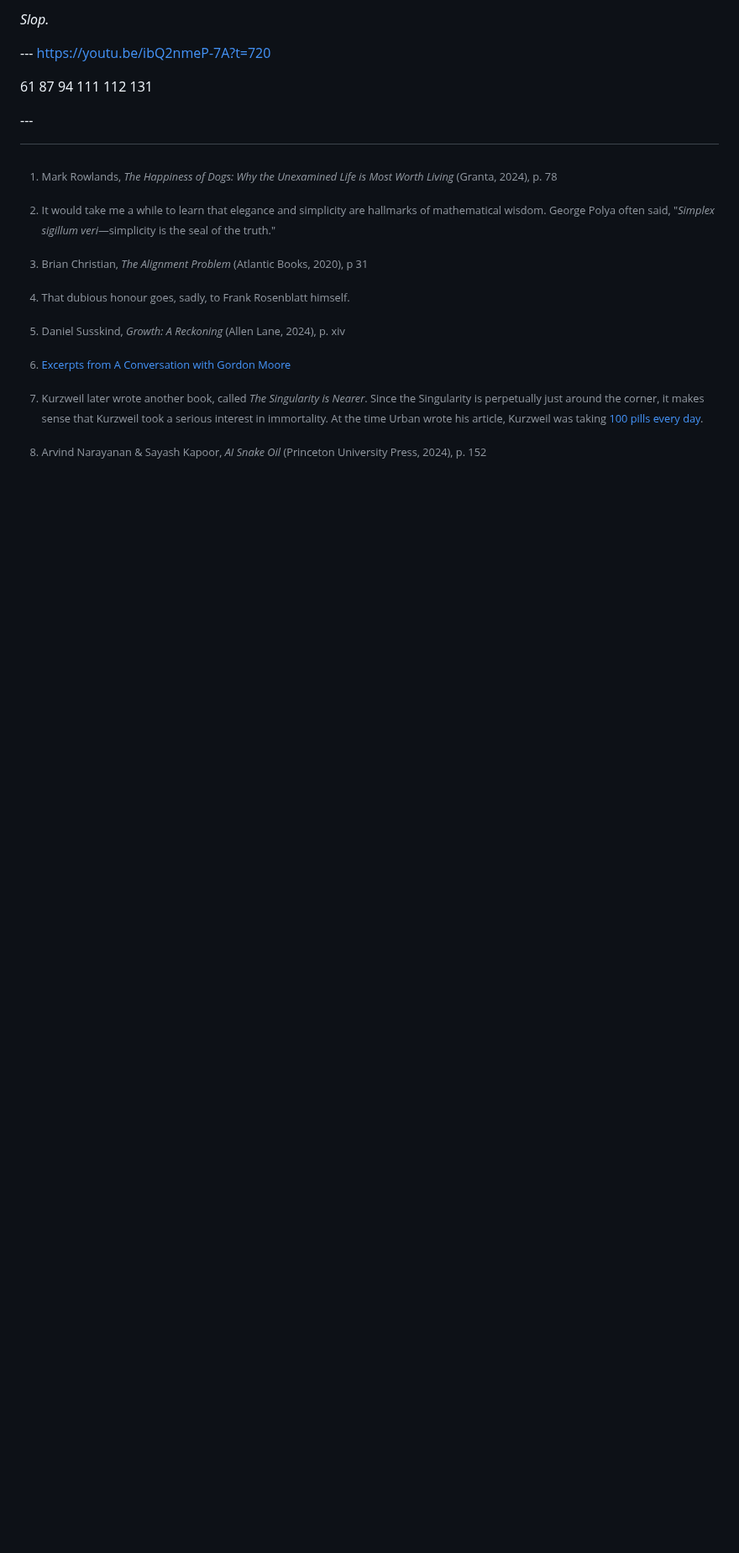
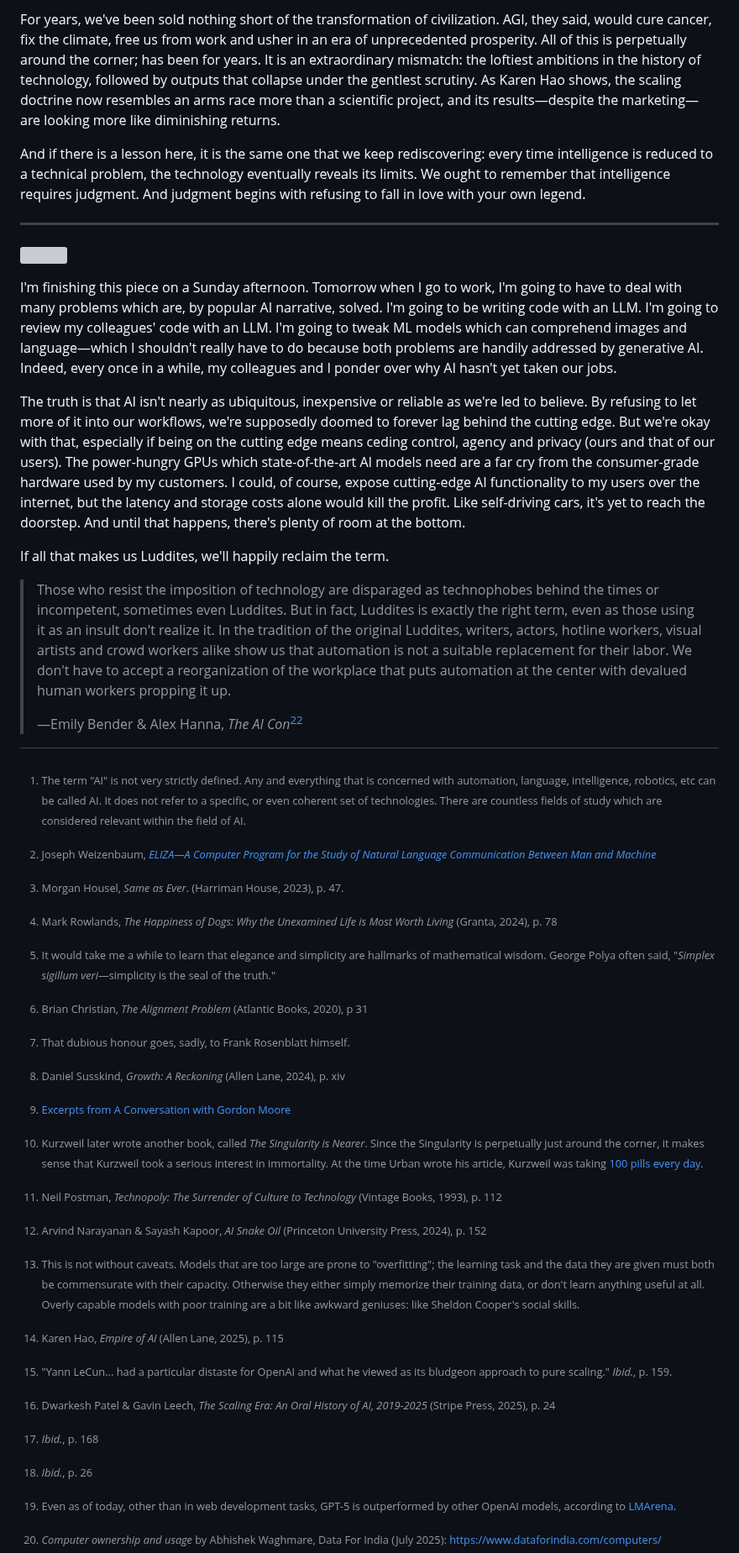
Before and after one commit to jaidevd/beingbayesian, a Markdown page: 05-ai-hype/index.md, the part around one of its changes. Shown at 84% size. Rendered like a GitHub page; blank space fills up the shorter version; grey boxes are pictures that could not be loaded.

```diff
--- a/05-ai-hype/draft.md
+++ b/05-ai-hype/index.md
@@ -539,15 +554,65 @@ news anchors polishing politicians' boots.
 
-_Slop._
+For years, we've been sold nothing short of the transformation of civilization.
+AGI, they said, would cure cancer, fix the climate, free us from work and usher
+in an era of unprecedented prosperity. All of this is perpetually around the
+corner; has been for years. It is an extraordinary mismatch: the loftiest
+ambitions in the history of technology, followed by outputs that collapse under
+the gentlest scrutiny. As Karen Hao shows, the scaling doctrine now resembles an
+arms race more than a scientific project, and its results—despite the
+marketing—are looking more like diminishing returns.
 
---- https://youtu.be/ibQ2nmeP-7A?t=720
+And if there is a lesson here, it is the same one that we keep rediscovering:
+every time intelligence is reduced to a technical problem, the technology
+eventually reveals its limits. We ought to remember that
+intelligence requires judgment. And judgment begins with refusing to fall in
+love with your own legend.
+
+---
+
+![](https://ifunny.co/picture/tech-enthusiasts-my-entire-house-is-smart-tech-workers-the-dALVGhYn8)
+
+I'm finishing this piece on a Sunday afternoon. Tomorrow when I go to work, I'm
+going to have to deal with many problems which are, by popular AI narrative,
+solved. I'm going to be writing code with an LLM. I'm going to review my
+colleagues' code with an LLM. I'm going to tweak ML models which can comprehend
+images and language—which I shouldn't really have to do because both problems
+are handily addressed by generative AI. Indeed, every once in a while, my
+colleagues and I ponder over why AI hasn't yet taken our jobs.
+
+The truth is that AI isn't nearly as ubiquitous, inexpensive or reliable as
+we're led to believe. By refusing to let more of it into our workflows, we're
+supposedly doomed to forever lag behind the cutting edge. But we're okay with
+that, especially if being on the cutting edge means ceding control, agency and
+privacy (ours and that of our users). The power-hungry GPUs which
+state-of-the-art AI models need are a far cry from the consumer-grade hardware
+used by my customers. I could, of course, expose cutting-edge AI functionality
+to my users over the internet, but the latency and storage costs alone would
+kill the profit. Like self-driving cars, it's yet to reach the doorstep.
+And until that happens, there's plenty of room at the bottom.
+
+If all that makes us Luddites, we'll happily reclaim the term.
+
+> Those who resist the imposition of technology are disparaged as technophobes
+> behind the times or incompetent, sometimes even Luddites. But in fact,
+> Luddites is exactly the right term, even as those using it as an insult don't
+> realize it. In the tradition of the original Luddites, writers, actors,
+> hotline workers, visual artists and crowd workers alike show us that
+> automation is not a suitable replacement for their labor. We don't have to
+> accept a reorganization of the workplace that puts automation at the center
+> with devalued human workers propping it up.
+>
+> —Emily Bender & Alex Hanna, _The AI Con_[^18]
 
 
-61 87 94 111 112 131
-
-
-
----  <!--Footnotes-->
-[^weiz]: https://dl.acm.org/doi/10.1145/365153.365168
+[^aiterm]: The term "AI" is not very strictly defined. Any and everything that
+is concerned with automation, language, intelligence, robotics, etc can be
+called AI. It does not refer to a specific, or even coherent set of
+technologies. There are countless fields of study which are considered relevant
+within the field of AI.
+[^weiz]: Joseph Weizenbaum, [_ELIZA—A Computer Program for the Study of Natural Language Communication Between Man and Machine_](https://dl.acm.org/doi/10.1145/365153.365168)
+[^housel]: Morgan Housel, *Same as Ever*. (Harriman House, 2023), p. 47.
+[^postman]: Neil Postman, *Technopoly: The Surrender of Culture to Technology*
+    (Vintage Books, 1993), p. 112
 [^1]: Mark Rowlands, *The Happiness of Dogs: Why the Unexamined Life is Most
 Worth Living* (Granta, 2024), p. 78
 [^2]: It would take me a while to learn that elegance and simplicity are
```
Also changed, not shown: other parts of 05-ai-hype/index.md (+185 -168 lines).
